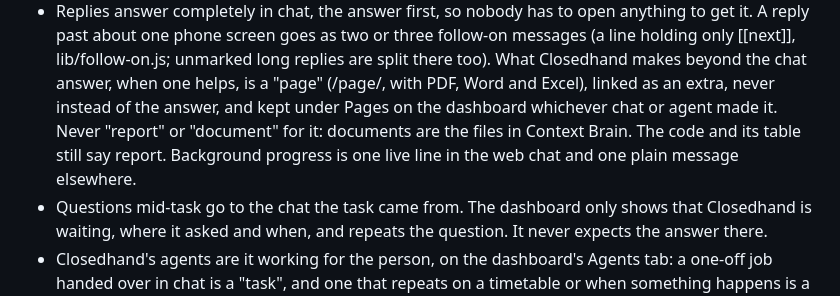
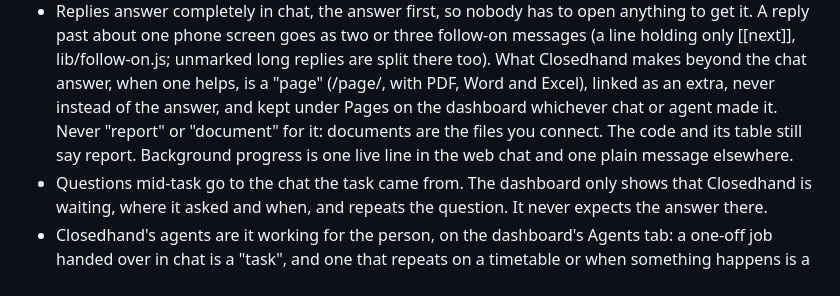
Before and after one commit to notnotjim/Closedhand, a Markdown page: AGENTS.md, the part around the change. GitHub-like rendering.

Commit message:
AGENTS.md says documents are the files you connect: Context Brain holds Pinned Facts and Context Notes, and files are found by File Search.
Co-Authored-By: Claude Opus 5.5 <noreply@anthropic.com>

```diff
--- a/AGENTS.md
+++ b/AGENTS.md
@@ -316,8 +316,7 @@ these rules; where a rule makes a screen worse, change the rule here, never quie
   only [[next]], lib/follow-on.js; unmarked long replies are split there too). What Closedhand
   makes beyond the chat answer, when one helps, is a "page" (/page/<id>, with PDF, Word and Excel),
   linked as an extra, never instead of the answer, and kept under Pages on the dashboard whichever
-  chat or agent made it. Never "report" or "document" for it: documents are the files in Context
-  Brain. The code and its table still say report. Background progress is one live line in the web chat and one plain message elsewhere.
+  chat or agent made it. Never "report" or "document" for it: documents are the files you connect. The code and its table still say report. Background progress is one live line in the web chat and one plain message elsewhere.
 - Questions mid-task go to the chat the task came from. The dashboard only shows
   that Closedhand is waiting, where it asked and when, and repeats the question.
   It never expects the answer there.
```
